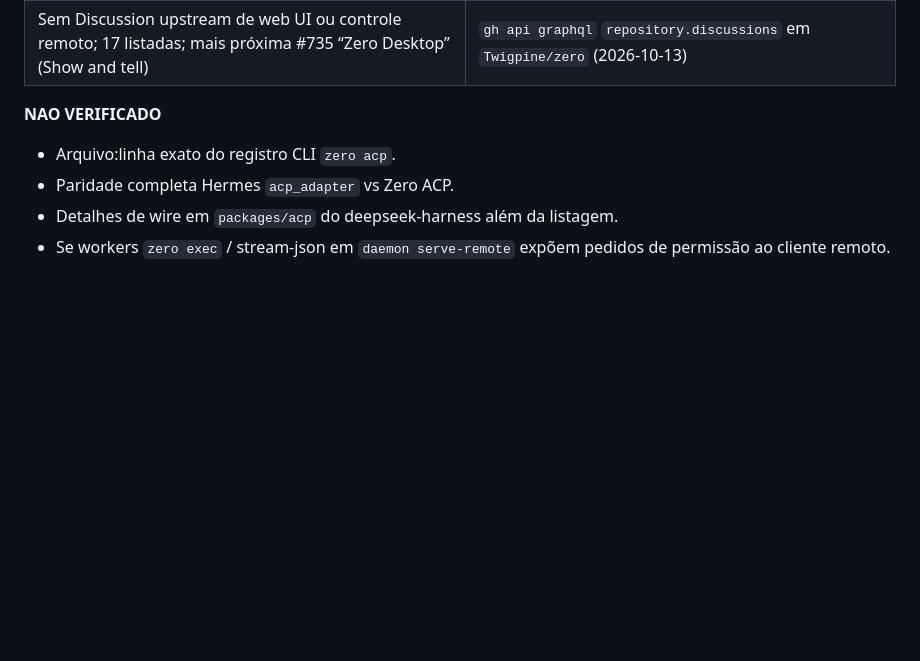
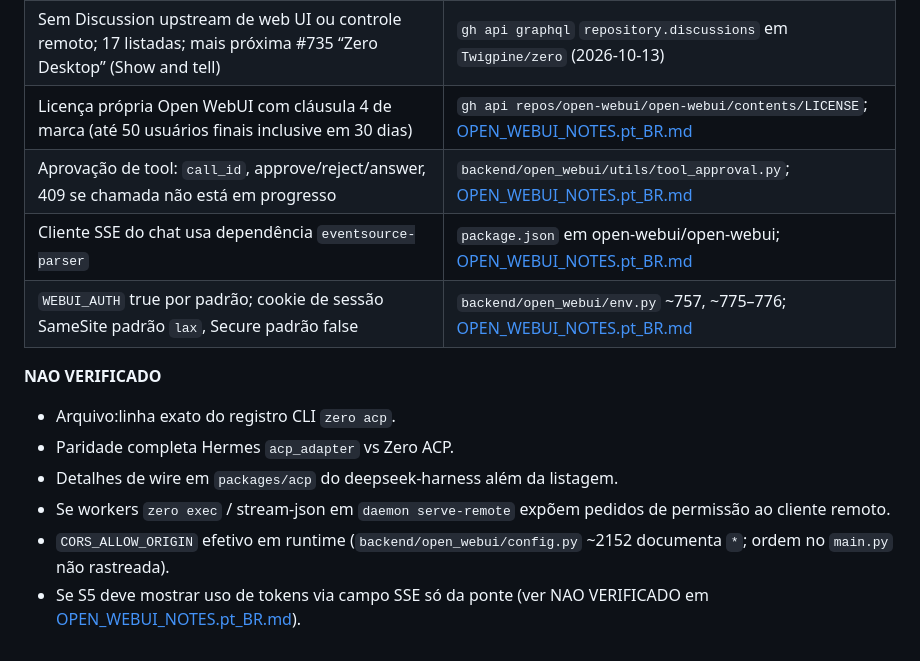
Before and after one commit to FabioLeitao/zero-bridge, a Markdown page: docs/plans/PLAN_ZERO_BRIDGE.pt_BR.md, the part around the change. Drawn GitHub-style; blank space fills up the shorter version.

Commit message:
docs(plan): evidence rows for Open WebUI license and approval pattern

```diff
--- a/docs/plans/PLAN_ZERO_BRIDGE.pt_BR.md
+++ b/docs/plans/PLAN_ZERO_BRIDGE.pt_BR.md
@@ -355,6 +355,10 @@ Escopo de componentes (só inspiração): [OPEN_WEBUI_NOTES.pt_BR.md](../researc
 | `zero daemon serve-remote`: ponte opt-in só TLS; bearer em `$ZERO_DAEMON_REMOTE_TOKEN` ou `_FILE`; `--bundle-dir` opcional; `link`, `run --remote`, `attach --remote` | `upstream/main` `internal/cli/daemon.go` `writeDaemonUsage` ~51–75; `internal/cli/completions.go` ~41 |
 | TUI `/attach` digita em sessão de terminal interativa em execução (não é plano de controle remoto) | `upstream/main` `internal/tui/commands.go` ~146–149 |
 | Sem Discussion upstream de web UI ou controle remoto; 17 listadas; mais próxima #735 “Zero Desktop” (Show and tell) | `gh api graphql` `repository.discussions` em `Twigpine/zero` (2026-10-13) |
+| Licença própria Open WebUI com cláusula 4 de marca (até 50 usuários finais inclusive em 30 dias) | `gh api repos/open-webui/open-webui/contents/LICENSE`; [OPEN_WEBUI_NOTES.pt_BR.md](../research/OPEN_WEBUI_NOTES.pt_BR.md) |
+| Aprovação de tool: `call_id`, approve/reject/answer, 409 se chamada não está em progresso | `backend/open_webui/utils/tool_approval.py`; [OPEN_WEBUI_NOTES.pt_BR.md](../research/OPEN_WEBUI_NOTES.pt_BR.md) |
+| Cliente SSE do chat usa dependência `eventsource-parser` | `package.json` em open-webui/open-webui; [OPEN_WEBUI_NOTES.pt_BR.md](../research/OPEN_WEBUI_NOTES.pt_BR.md) |
+| `WEBUI_AUTH` true por padrão; cookie de sessão SameSite padrão `lax`, Secure padrão false | `backend/open_webui/env.py` ~757, ~775–776; [OPEN_WEBUI_NOTES.pt_BR.md](../research/OPEN_WEBUI_NOTES.pt_BR.md) |
 
 **NAO VERIFICADO**
 
@@ -362,3 +366,5 @@ Escopo de componentes (só inspiração): [OPEN_WEBUI_NOTES.pt_BR.md](../researc
 - Paridade completa Hermes `acp_adapter` vs Zero ACP.
 - Detalhes de wire em `packages/acp` do deepseek-harness além da listagem.
 - Se workers `zero exec` / stream-json em `daemon serve-remote` expõem pedidos de permissão ao cliente remoto.
+- `CORS_ALLOW_ORIGIN` efetivo em runtime (`backend/open_webui/config.py` ~2152 documenta `*`; ordem no `main.py` não rastreada).
+- Se S5 deve mostrar uso de tokens via campo SSE só da ponte (ver NAO VERIFICADO em [OPEN_WEBUI_NOTES.pt_BR.md](../research/OPEN_WEBUI_NOTES.pt_BR.md)).
```
Also changed, not shown: docs/plans/PLAN_ZERO_BRIDGE.md (+6 -0 lines).
